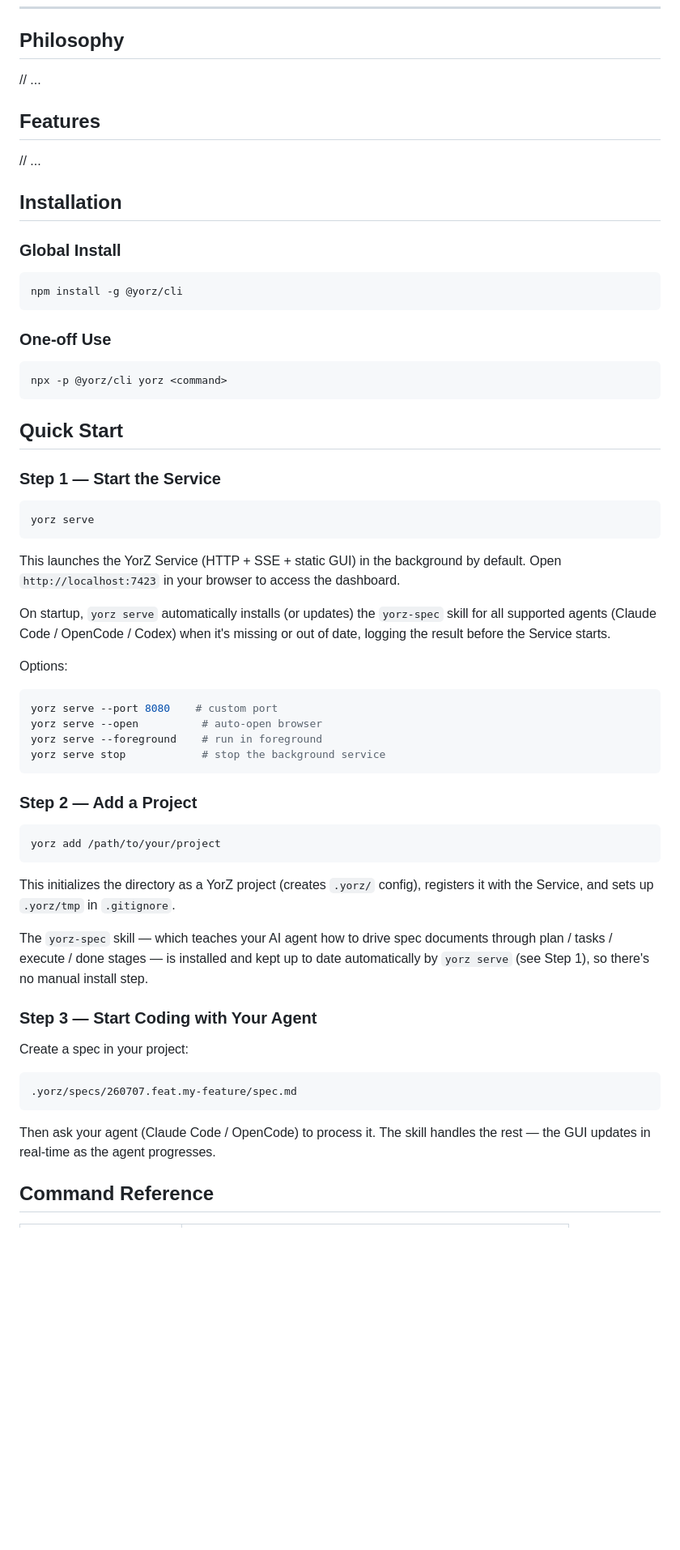
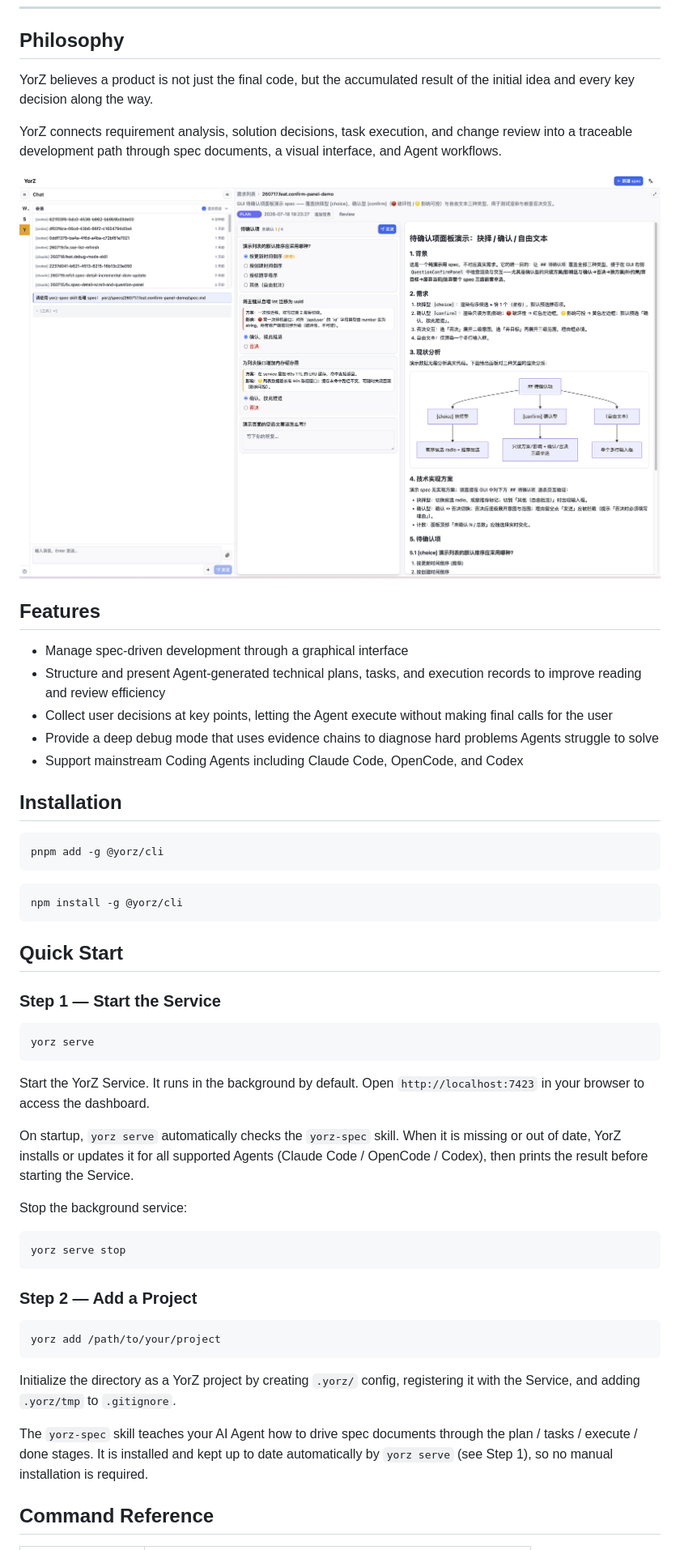
Before and after one commit to hughfenghen/YorZ, a Markdown page: README.md, the part around one of its changes. Shown at 81% size. GitHub-like rendering; pictures changed too: docs/preview.png (added); blank space fills up the shorter version.

````diff
--- a/README.md
+++ b/README.md
@@ -6,24 +6,28 @@ English | [中文](./README_CN.md)
 
 ## Philosophy
 
-// ...
+YorZ believes a product is not just the final code, but the accumulated result of the initial idea and every key decision along the way.
+
+YorZ connects requirement analysis, solution decisions, task execution, and change review into a traceable development path through spec documents, a visual interface, and Agent workflows.
+
+![preview](./docs/preview.png)
 
 ## Features
 
-// ...
+- Manage spec-driven development through a graphical interface
+- Structure and present Agent-generated technical plans, tasks, and execution records to improve reading and review efficiency
+- Collect user decisions at key points, letting the Agent execute without making final calls for the user
+- Provide a deep debug mode that uses evidence chains to diagnose hard problems Agents struggle to solve
+- Support mainstream Coding Agents including Claude Code, OpenCode, and Codex
 
 ## Installation
 
-### Global Install
+```bash
+pnpm add -g @yorz/cli
+```
 
 ```bash
 npm install -g @yorz/cli
-```
-
-### One-off Use
-
-```bash
-npx -p @yorz/cli yorz <command>
 ```
 
 ## Quick Start
@@ -34,17 +38,14 @@ npx -p @yorz/cli yorz <command>
 yorz serve
 ```
 
-This launches the YorZ Service (HTTP + SSE + static GUI) in the background by default. Open `http://localhost:7423` in your browser to access the dashboard.
+Start the YorZ Service. It runs in the background by default. Open `http://localhost:7423` in your browser to access the dashboard.
 
-On startup, `yorz serve` automatically installs (or updates) the `yorz-spec` skill for all supported agents (Claude Code / OpenCode / Codex) when it's missing or out of date, logging the result before the Service starts.
+On startup, `yorz serve` automatically checks the `yorz-spec` skill. When it is missing or out of date, YorZ installs or updates it for all supported Agents (Claude Code / OpenCode / Codex), then prints the result before starting the Service.
 
-Options:
+Stop the background service:
 
 ```bash
-yorz serve --port 8080    # custom port
-yorz serve --open          # auto-open browser
-yorz serve --foreground    # run in foreground
-yorz serve stop            # stop the background service
+yorz serve stop
 ```
 
 ### Step 2 — Add a Project
@@ -53,19 +54,9 @@ yorz serve stop            # stop the background service
 yorz add /path/to/your/project
 ```
 
-This initializes the directory as a YorZ project (creates `.yorz/` config), registers it with the Service, and sets up `.yorz/tmp` in `.gitignore`.
+Initialize the directory as a YorZ project by creating `.yorz/` config, registering it with the Service, and adding `.yorz/tmp` to `.gitignore`.
 
-The `yorz-spec` skill — which teaches your AI agent how to drive spec documents through plan / tasks / execute / done stages — is installed and kept up to date automatically by `yorz serve` (see Step 1), so there's no manual install step.
-
-### Step 3 — Start Coding with Your Agent
-
-Create a spec in your project:
-
-```
-.yorz/specs/260707.feat.my-feature/spec.md
-```
-
-Then ask your agent (Claude Code / OpenCode) to process it. The skill handles the rest — the GUI updates in real-time as the agent progresses.
+The `yorz-spec` skill teaches your AI Agent how to drive spec documents through the plan / tasks / execute / done stages. It is installed and kept up to date automatically by `yorz serve` (see Step 1), so no manual installation is required.
 
 ## Command Reference
 
````
Also changed, not shown: other parts of README.md (+6 -22 lines), README_CN.md (+23 -48 lines).
